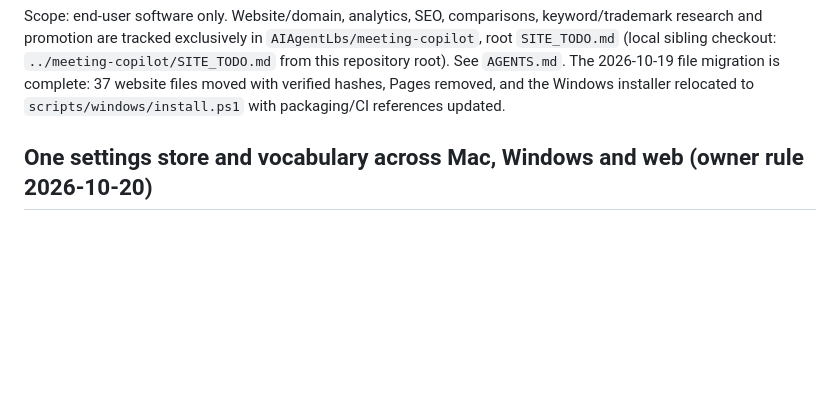
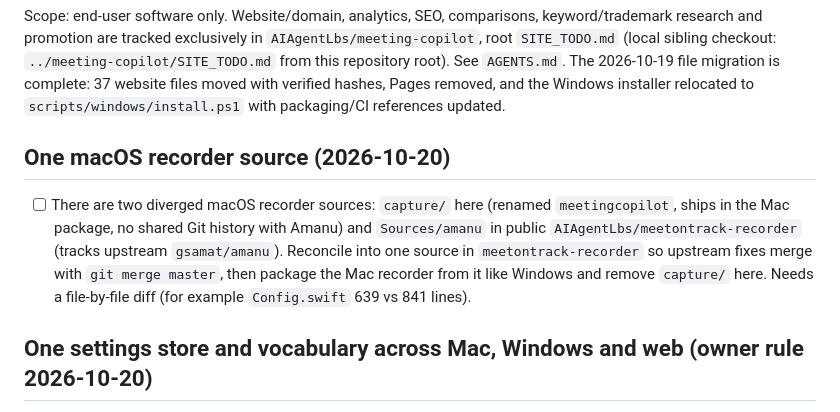
Before and after one commit to AIAgentLbs/meeting-copilot, a Markdown page: docs/TODO.md, the part around the change. GitHub-like rendering; blank space fills up the shorter version.

```diff
--- a/docs/TODO.md
+++ b/docs/TODO.md
@@ -15,6 +15,16 @@ keyword/trademark research and promotion are tracked exclusively in
 The 2026-10-19 file migration is complete: 37 website files moved with verified
 hashes, Pages removed, and the Windows installer relocated to
 `scripts/windows/install.ps1` with packaging/CI references updated.
+
+## One macOS recorder source (2026-10-20)
+
+- [ ] There are two diverged macOS recorder sources: `capture/` here (renamed
+  `meetingcopilot`, ships in the Mac package, no shared Git history with Amanu)
+  and `Sources/amanu` in public `AIAgentLbs/meetontrack-recorder` (tracks
+  upstream `gsamat/amanu`). Reconcile into one source in
+  `meetontrack-recorder` so upstream fixes merge with `git merge master`, then
+  package the Mac recorder from it like Windows and remove `capture/` here.
+  Needs a file-by-file diff (for example `Config.swift` 639 vs 841 lines).
 
 ## One settings store and vocabulary across Mac, Windows and web (owner rule 2026-10-20)
 
```
Also changed, not shown: docs/private-source-copies.md (+24 -1 lines).
